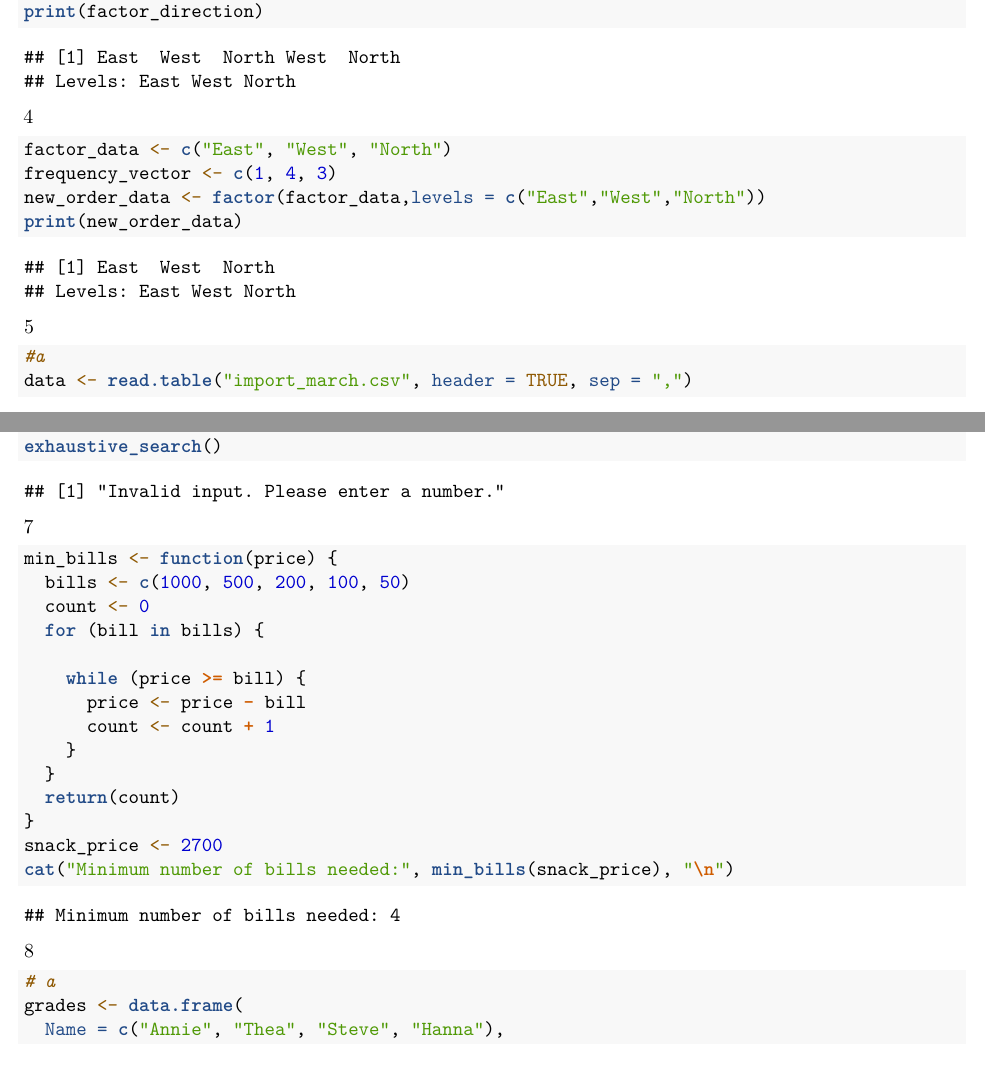
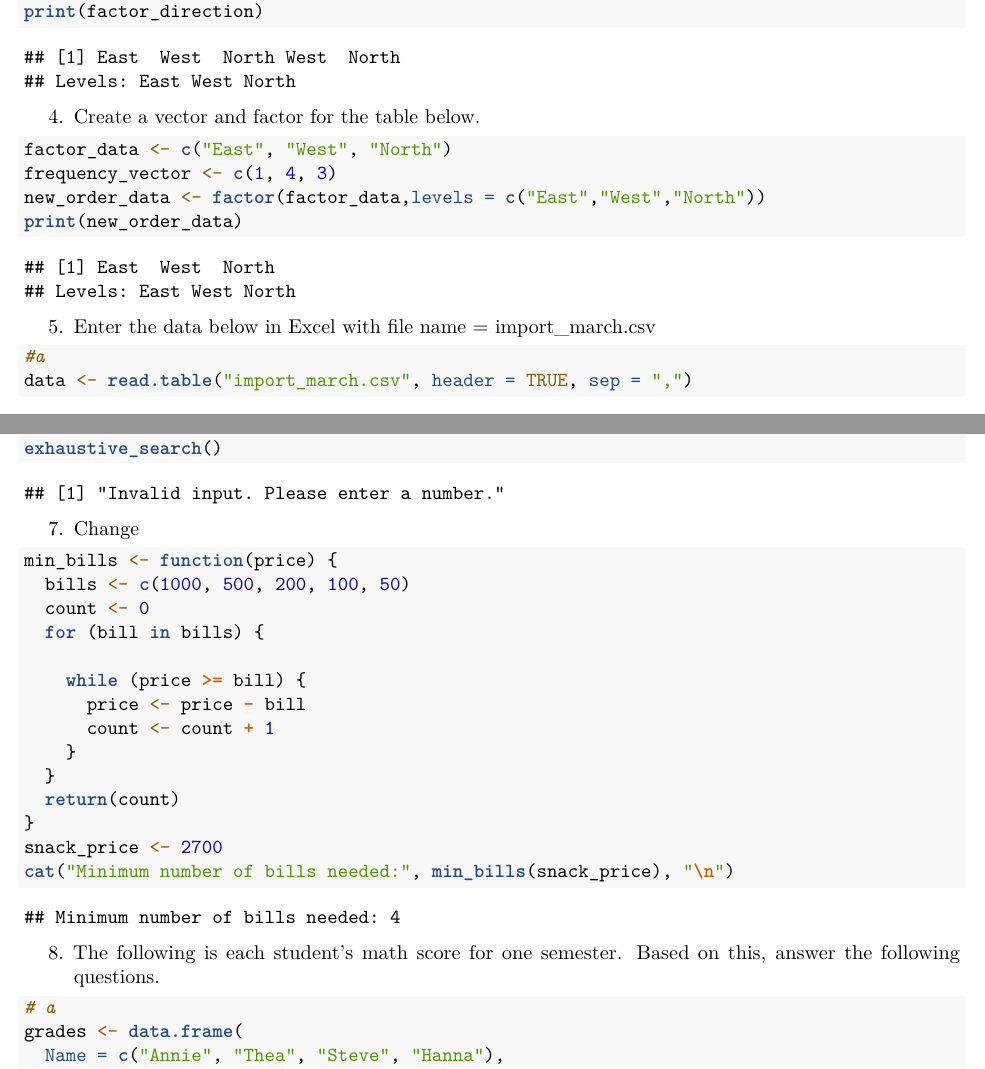
Before and after one commit to HajileEnuj/FinalRepo, an R Markdown document (Worksheet 4/Worksheet 4a.Rmd): two parts of pages 3 and 7 of 8, joined at a grey line, cut so that both start at the same text. Rendered offline with R 4.5, knitr and Pandoc, then LaTeX, with nearby package versions; some code elsewhere in the file could not run offline.

Commit message:
Second Commit

````diff
--- a/Worksheet 4/Worksheet 4a.Rmd
+++ b/Worksheet 4/Worksheet 4a.Rmd
@@ -79,7 +79,7 @@ factor_direction <- factor(direction, levels = c("East", "West", "North"))
 print(factor_direction)
 ```
 
-4
+4. Create a vector and factor for the table below.
 ```{r}
 factor_data <- c("East", "West", "North")
 frequency_vector <- c(1, 4, 3)
@@ -87,7 +87,7 @@ new_order_data <- factor(factor_data,levels = c("East","West","North"))
 print(new_order_data)
 ```
 
-5
+5. Enter the data below in Excel with file name = import_march.csv
 ```{r}
 #a
 data <- read.table("import_march.csv", header = TRUE, sep = ",")
@@ -115,7 +115,7 @@ exhaustive_search <- function() {
 exhaustive_search()
 ```
 
-7
+7. Change
 ```{r}
 min_bills <- function(price) {
   bills <- c(1000, 500, 200, 100, 50)
@@ -132,7 +132,9 @@ min_bills <- function(price) {
 snack_price <- 2700
 cat("Minimum number of bills needed:", min_bills(snack_price), "\n")
 ```
-8
+
+8. The following is each student’s math score for one semester. Based on this, answer the
+following questions.
 ```{r}
 # a
 grades <- data.frame(
````
Also changed, not shown: Worksheet 4/Worksheet-4a.pdf, Worksheet 4/Worksheet 4a.Rmd (2 more changed lines).
